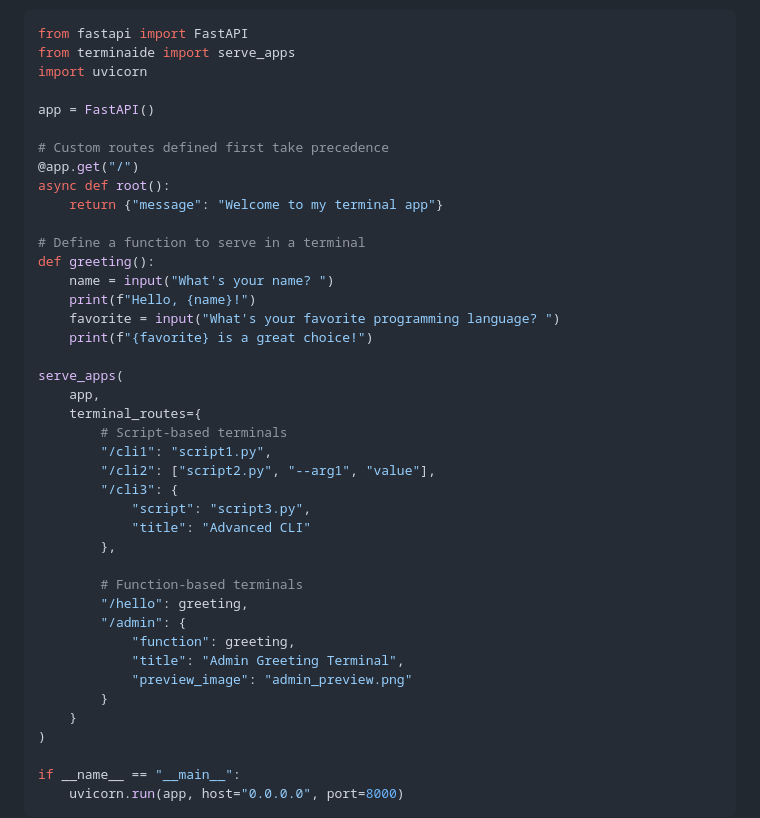
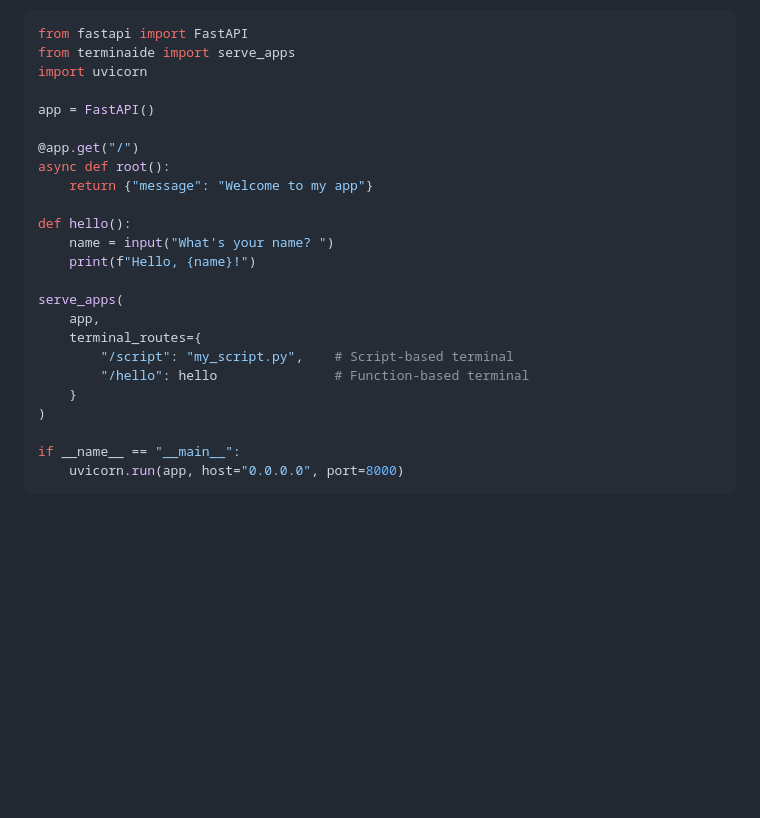
Before and after one commit to basileaw/terminaide, a Markdown page: README.md, the part around the change. Rendered like a GitHub page; blank space fills up the shorter version.

Commit message:
simlify app server example

```diff
--- a/README.md
+++ b/README.md
@@ -101,36 +101,19 @@ import uvicorn
 
 app = FastAPI()
 
-# Custom routes defined first take precedence
 @app.get("/")
 async def root():
-    return {"message": "Welcome to my terminal app"}
+    return {"message": "Welcome to my app"}
 
-# Define a function to serve in a terminal
-def greeting():
+def hello():
     name = input("What's your name? ")
     print(f"Hello, {name}!")
-    favorite = input("What's your favorite programming language? ")
-    print(f"{favorite} is a great choice!")
 
 serve_apps(
     app,
     terminal_routes={
-        # Script-based terminals
-        "/cli1": "script1.py",
-        "/cli2": ["script2.py", "--arg1", "value"],
-        "/cli3": {
-            "script": "script3.py",
-            "title": "Advanced CLI"
-        },
-
-        # Function-based terminals
-        "/hello": greeting,
-        "/admin": {
-            "function": greeting,
-            "title": "Admin Greeting Terminal",
-            "preview_image": "admin_preview.png"
-        }
+        "/script": "my_script.py",    # Script-based terminal
+        "/hello": hello               # Function-based terminal
     }
 )
 
```
